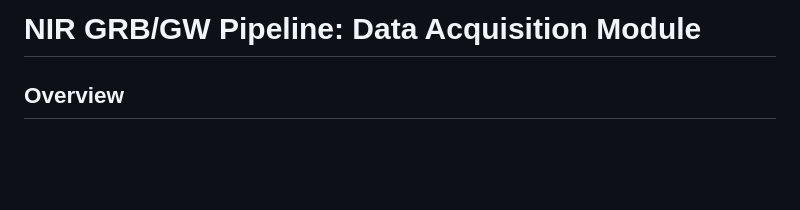
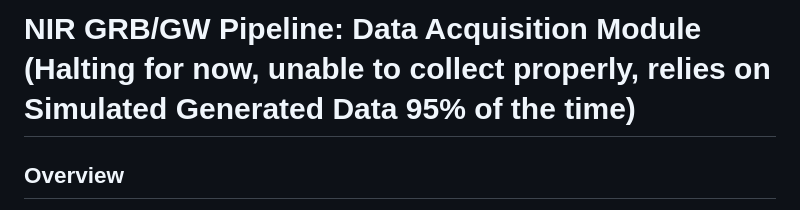
Before and after one commit to DSeahYS/NASAProject7Study, a Markdown page: NasaProject7/data_acquisition/README1.md, the part around the change. GitHub-like rendering; blank space fills up the shorter version.

```diff
--- a/NasaProject7/data_acquisition/README1.md
+++ b/NasaProject7/data_acquisition/README1.md
@@ -1,4 +1,4 @@
-# NIR GRB/GW Pipeline: Data Acquisition Module
+# NIR GRB/GW Pipeline: Data Acquisition Module (Halting for now, unable to collect properly, relies on Simulated Generated Data 95% of the time)
 
 ## Overview
 The Data Acquisition module forms the foundation of the NIR GRB/GW Counterpart Pipeline, responsible for gathering astronomical data from various sources, monitoring real-time alerts, and preparing data for further analysis. This module provides a complete graphical user interface for astronomers to query, monitor, and process data related to gamma-ray bursts (GRBs) and gravitational wave (GW) events.
```
